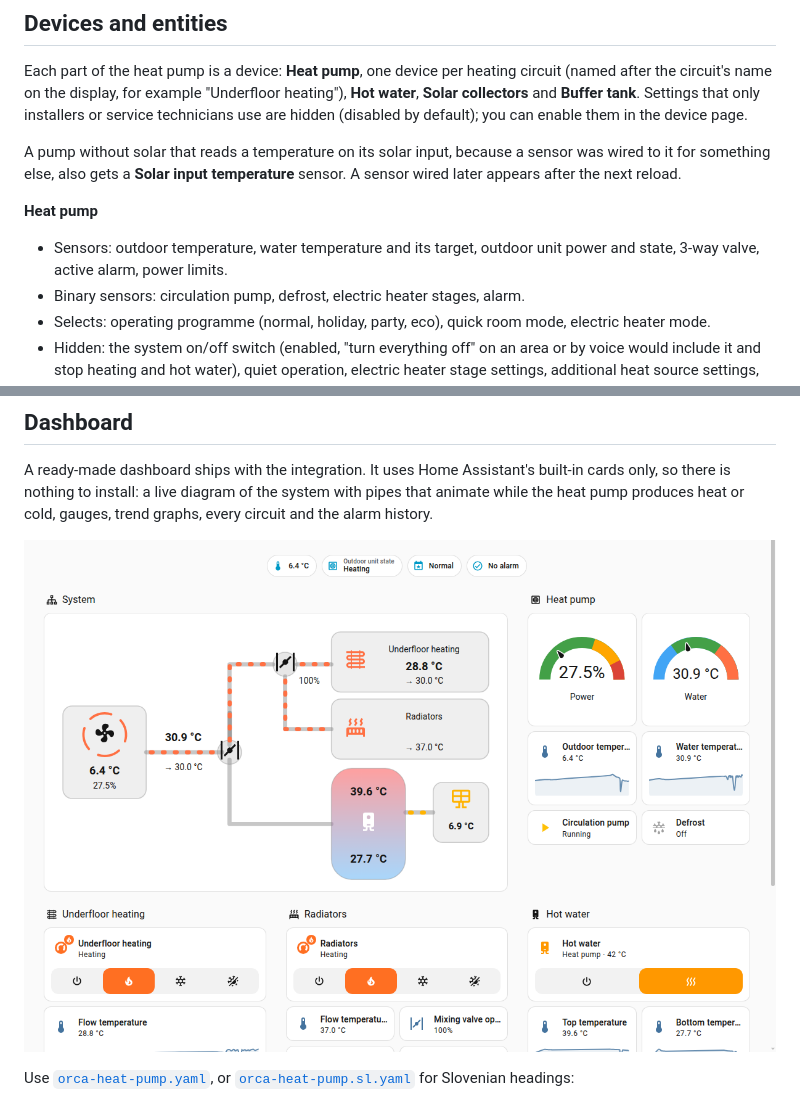
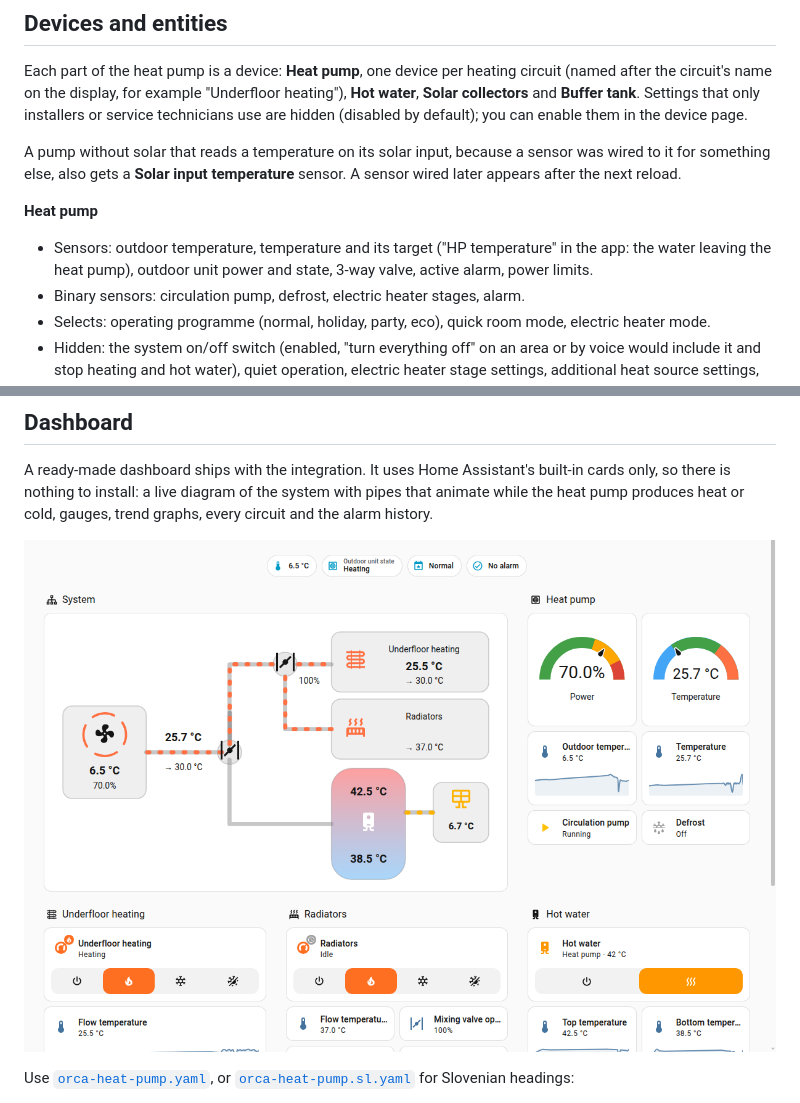
Before and after one commit to rp9376/orca-heatpump-ha, a Markdown page: README.md, 2 parts joined by grey strips. Drawn GitHub-style; pictures changed too: docs/dashboard/overview.png.

```diff
--- a/README.md
+++ b/README.md
@@ -136,8 +136,9 @@ was wired to it for something else, also gets a **Solar input temperature** sens
 sensor wired later appears after the next reload.
 
 **Heat pump**
-- Sensors: outdoor temperature, water temperature and its target, outdoor
-  unit power and state, 3-way valve, active alarm, power limits.
+- Sensors: outdoor temperature, temperature and its target ("HP temperature" in the
+  app: the water leaving the heat pump), outdoor unit power and state, 3-way valve,
+  active alarm, power limits.
 - Binary sensors: circulation pump, defrost, electric heater stages, alarm.
 - Selects: operating programme (normal, holiday, party, eco), quick room mode,
   electric heater mode.
```
Also changed, not shown: docs/entity-model.md (+2 -2 lines), docs/progress.md (+10 -1 lines), 9 other files.
